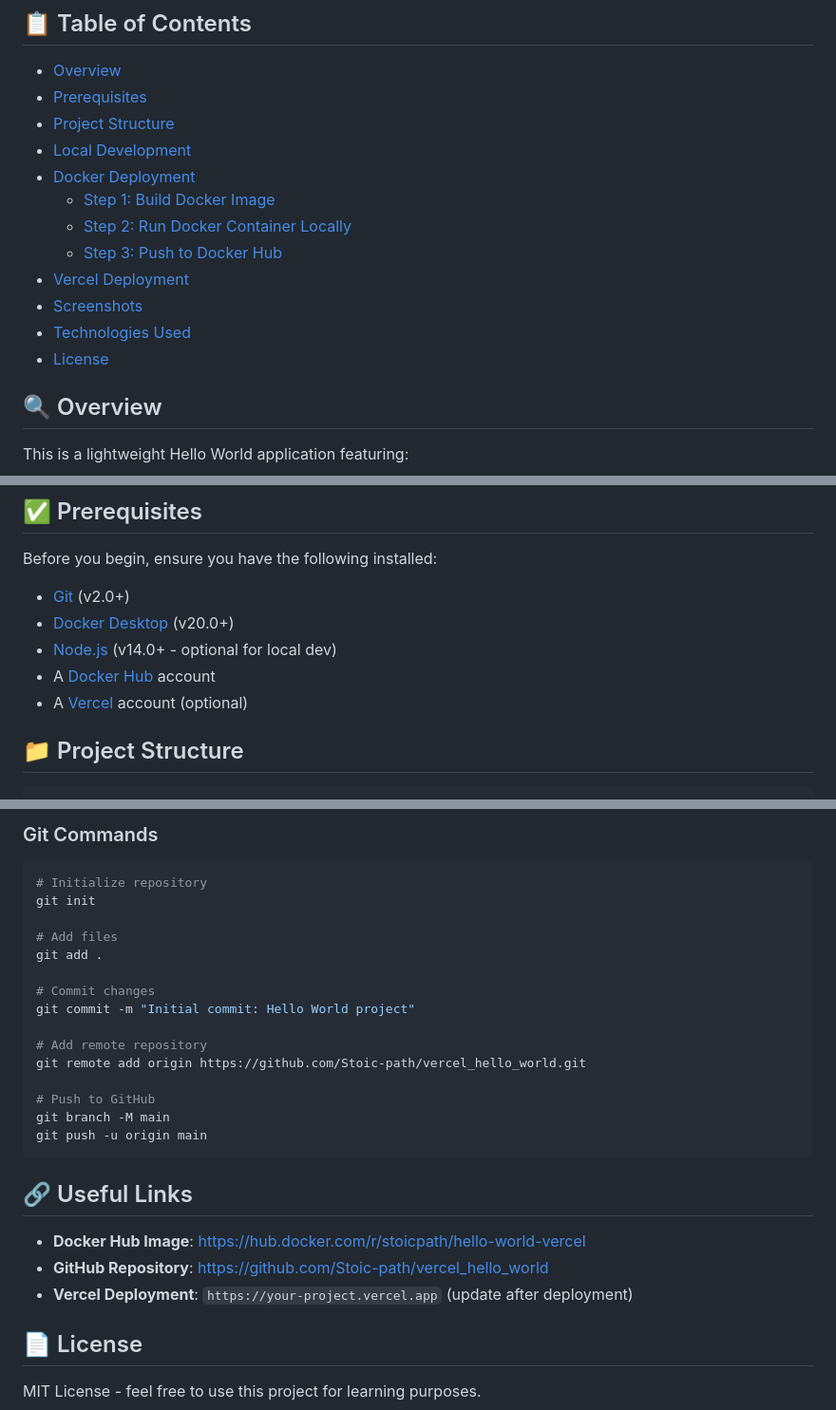
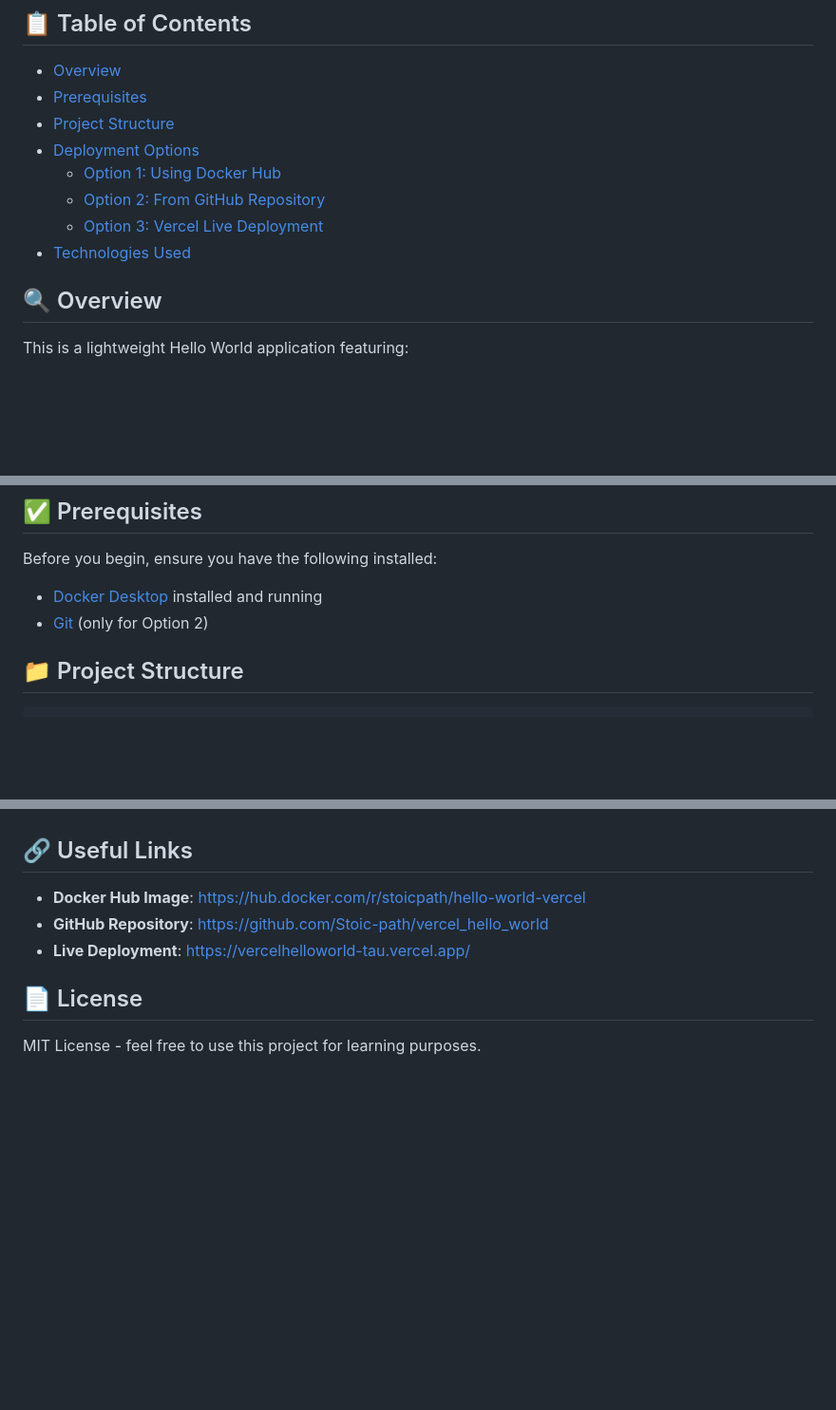
Before and after one commit to Stoic-path/vercel_hello_world, a Markdown page: README.md, 3 parts joined by grey strips. Shown: that part at 95% size. GitHub-like rendering; blank space fills up the shorter version.

````diff
--- a/README.md
+++ b/README.md
@@ -11,15 +11,11 @@ A simple Hello World application ready for deployment on Vercel and Docker Hub.
 - [Overview](#overview)
 - [Prerequisites](#prerequisites)
 - [Project Structure](#project-structure)
-- [Local Development](#local-development)
-- [Docker Deployment](#docker-deployment)
-  - [Step 1: Build Docker Image](#step-1-build-docker-image)
-  - [Step 2: Run Docker Container Locally](#step-2-run-docker-container-locally)
-  - [Step 3: Push to Docker Hub](#step-3-push-to-docker-hub)
-- [Vercel Deployment](#vercel-deployment)
-- [Screenshots](#screenshots)
+- [Deployment Options](#deployment-options)
+  - [Option 1: Using Docker Hub](#option-1-using-docker-hub)
+  - [Option 2: From GitHub Repository](#option-2-from-github-repository)
+  - [Option 3: Vercel Live Deployment](#option-3-vercel-live-deployment)
 - [Technologies Used](#technologies-used)
-- [License](#license)
 
 ## 🔍 Overview
 
@@ -33,11 +29,8 @@ This is a lightweight Hello World application featuring:
 
 Before you begin, ensure you have the following installed:
 
-- [Git](https://git-scm.com/downloads) (v2.0+)
-- [Docker Desktop](https://www.docker.com/products/docker-desktop) (v20.0+)
-- [Node.js](https://nodejs.org/) (v14.0+ - optional for local dev)
-- A [Docker Hub](https://hub.docker.com/) account
-- A [Vercel](https://vercel.com/) account (optional)
+- [Docker Desktop](https://www.docker.com/products/docker-desktop) installed and running
+- [Git](https://git-scm.com/downloads) (only for Option 2)
 
 ## 📁 Project Structure
 
@@ -239,27 +121,9 @@ docker push stoicpath/hello-world-vercel:latest
-### Git Commands
-```bash
-# Initialize repository
-git init
-
-# Add files
-git add .
-
-# Commit changes
-git commit -m "Initial commit: Hello World project"
-
-# Add remote repository
-git remote add origin https://github.com/Stoic-path/vercel_hello_world.git
-
-# Push to GitHub
-git branch -M main
-git push -u origin main
-```
 
 ## 🔗 Useful Links
 
 - **Docker Hub Image**: https://hub.docker.com/r/stoicpath/hello-world-vercel
 - **GitHub Repository**: https://github.com/Stoic-path/vercel_hello_world
-- **Vercel Deployment**: `https://your-project.vercel.app` (update after deployment)
+- **Live Deployment**: https://vercelhelloworld-tau.vercel.app/
 
 ## 📄 License
 
````
Also changed, not shown: other parts of README.md (+32 -143 lines).
